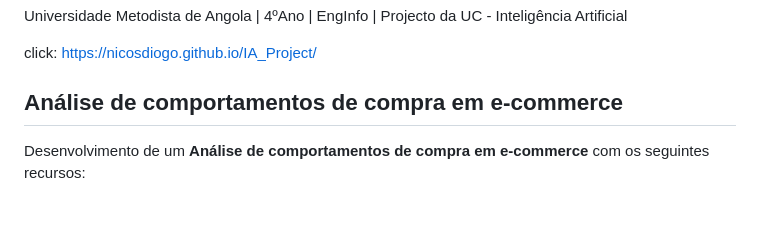
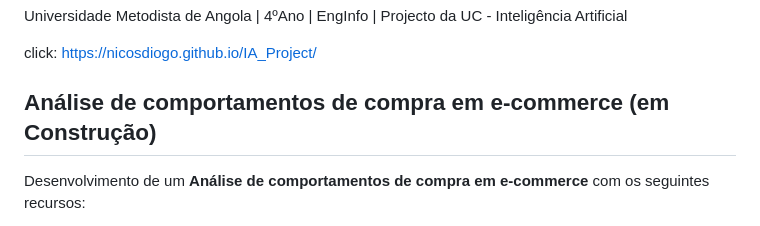
Before and after one commit to Nicosdiogo/IA-Project, a Markdown page: README.md, the part around the change. Drawn GitHub-style.

```diff
--- a/README.md
+++ b/README.md
@@ -2,7 +2,7 @@ Universidade Metodista de Angola | 4ºAno | EngInfo | Projecto da UC - Inteligê
 
 click: https://nicosdiogo.github.io/IA_Project/
 
-## Análise de comportamentos de compra em e-commerce
+## Análise de comportamentos de compra em e-commerce (em Construção)
 
 Desenvolvimento de um **Análise de comportamentos de compra em e-commerce** com os seguintes recursos:
 
```
